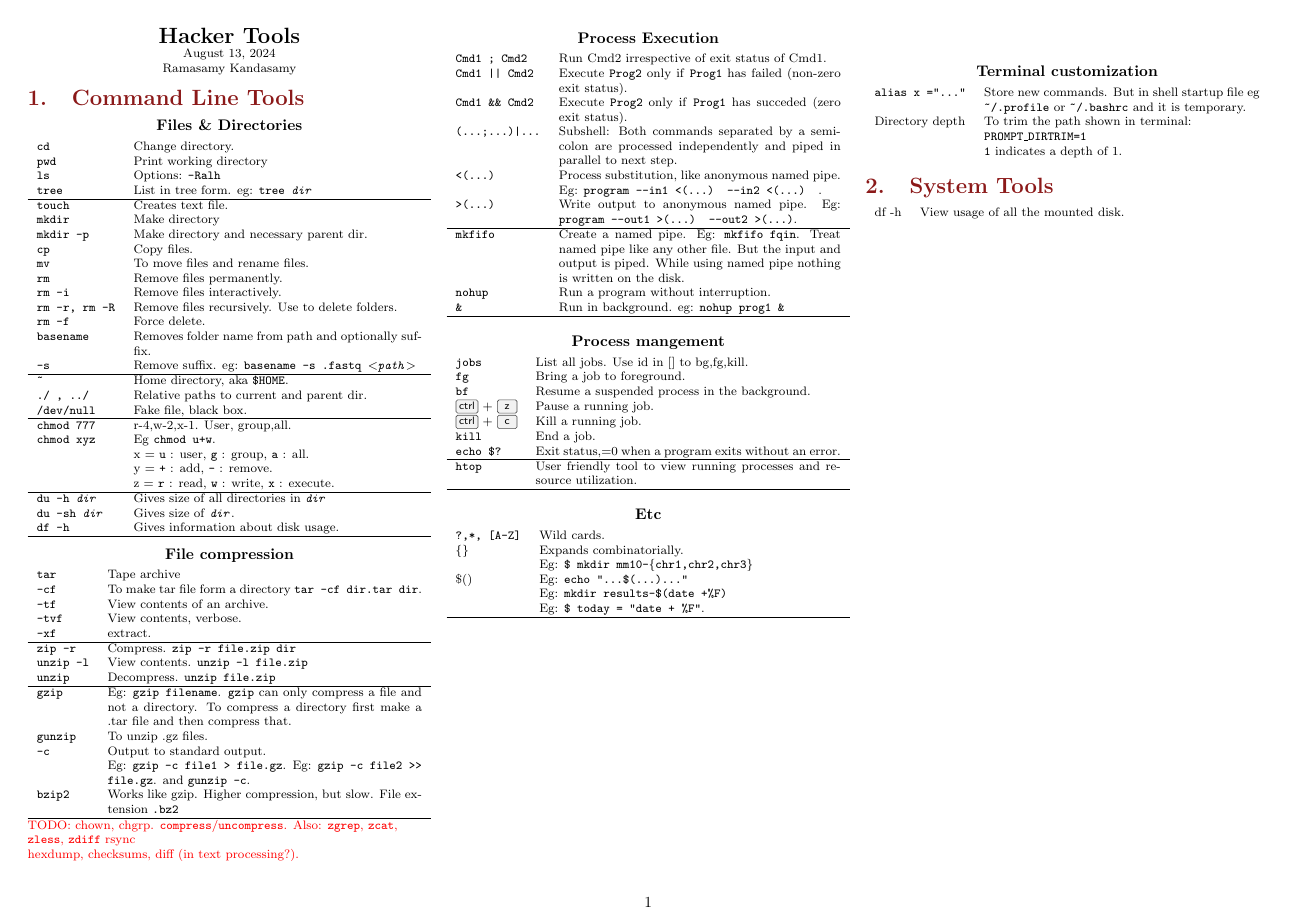
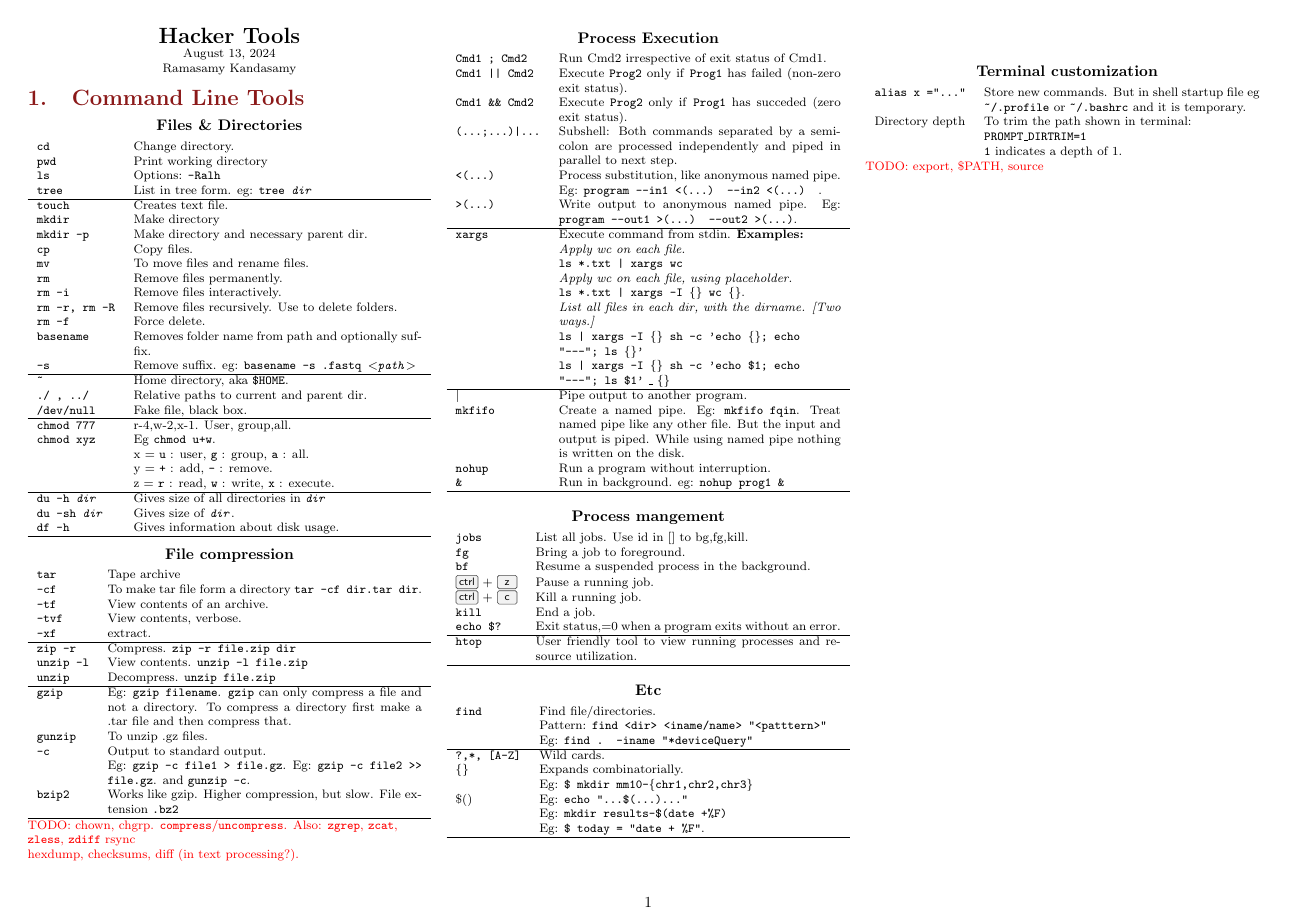
Before and after one commit to kramasamy90/cheatsheets, a LaTeX document (programming/hacker_tools/hacker_tools.tex, which reads programming/hacker_tools/src/basics.tex): page 1 of 10 before the commit and page 1 of 9 after it. Compiled offline with pdfLaTeX.

Commit message:
Bring most of the terminal commands to basics.tex.

```diff
--- a/programming/hacker_tools/src/basics.tex
+++ b/programming/hacker_tools/src/basics.tex
@@ -93,15 +93,26 @@
     \texttt{>(...)}             & Write output to anonymous named pipe. Eg: \texttt{program --out1 >(...) --out2 >(...)}.\\
     \hline
 
+    %xargs
+    \texttt{xargs}              & Execute command from stdin. \textbf{Examples:}\\
+                                & \textit{Apply wc on each file.}\\
+                                & \texttt{ls *.txt | xargs wc}\\
+                                & \textit{Apply wc on each file, using placeholder.}\\
+                                & \texttt{ls *.txt | xargs -I \{\} wc \{\}}.\\
+                                & \textit{List all files in each dir, with the dirname. [Two ways.]}\\
+                                & \texttt{ls | xargs -I \{\} sh -c 'echo \{\}; echo "---"; ls \{\}'}\\
+                                & \texttt{ls | xargs -I \{\} sh -c 'echo \$1; echo "---"; ls \$1'} \_ \{\}\\
+    \hline
+
     % Pipelines.
+    $\mid$                           & Pipe output to another program.\\
     \texttt{mkfifo}             & Create a named pipe. Eg: \texttt{mkfifo fqin}. Treat named pipe like any other file. But the input and output is piped. While using named pipe nothing is written on the disk.\\
 
     % Background and persistent processes.
-    \texttt{nohup} & Run a program without interruption.\\
-    \texttt{\&} & Run in background. eg: \texttt{nohup prog1 \&}\\
+    \texttt{nohup}              & Run a program without interruption.\\
+    \texttt{\&}                 & Run in background. eg: \texttt{nohup prog1 \&}\\
     \hline
 
-    % Process execution and control
 \end{tabularx}
 
 
@@ -126,8 +137,12 @@
 
 \subsubsection{Etc}
 
-
 \begin{tabularx}{\linewidth}{lX}
+    % find.
+    \texttt{find}           & Find file/directories.\\
+                            & Pattern: \texttt{find <dir> <iname/name> "<patttern>"}\\
+                            & Eg: \texttt{find . -iname "*deviceQuery"}\\
+    \hline
 
     % Pattern matching.
     \texttt{?,*, [A-Z]} & Wild cards.\\
@@ -157,3 +171,9 @@
                                         & \texttt{PROMPT\_DIRTRIM=1}\\
                                         & \texttt{1} indicates a depth of 1.\\
 \end{tabularx}
+
+\textcolor{red}{TODO: export, \$PATH, source}
+
+
+\vfill\null
+\columnbreak
```
Also changed, not shown: programming/hacker_tools/src/awk.tex (+0 -17 lines), programming/hacker_tools/hacker_tools.pdf, programming/hacker_tools/src/basics.tex (1 more changed lines).
